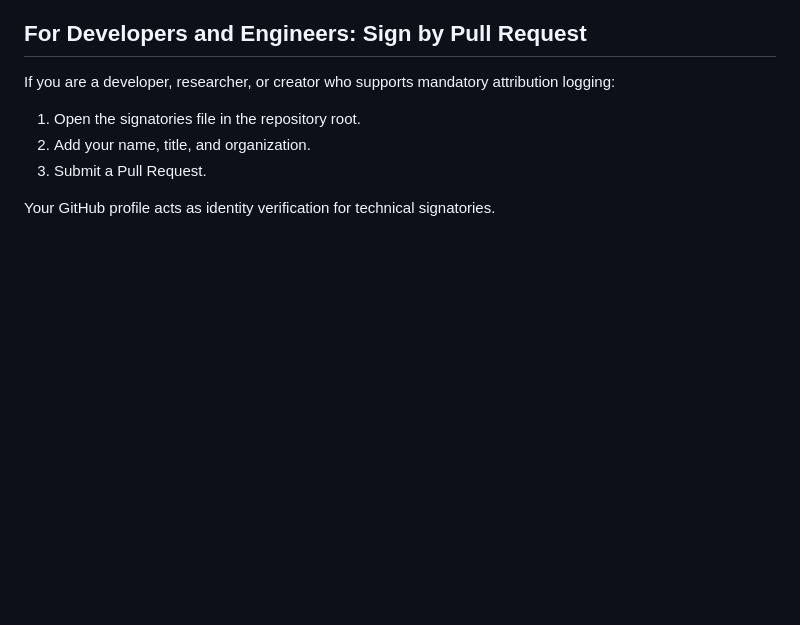
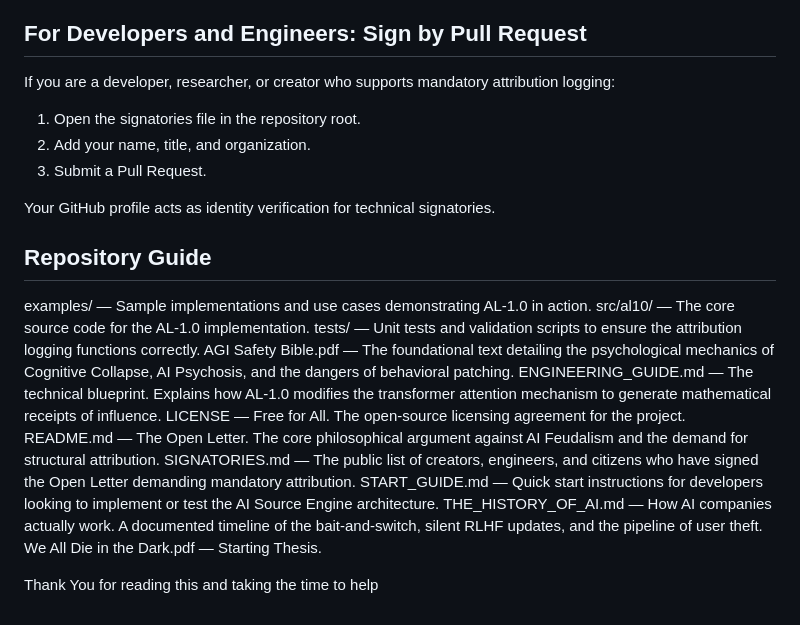
Before and after one commit to RayFromBoston/AI-Source-Engine, a Markdown page: README.md, the part around the change. Drawn GitHub-style; blank space fills up the shorter version.

Commit message:
Open Letter

```diff
--- a/README.md
+++ b/README.md
@@ -143,3 +143,19 @@ If you are a developer, researcher, or creator who supports mandatory attributio
 3. Submit a Pull Request.
 
 Your GitHub profile acts as identity verification for technical signatories.
+
+## Repository Guide
+examples/ — Sample implementations and use cases demonstrating AL-1.0 in action.
+src/al10/ — The core source code for the AL-1.0 implementation.
+tests/ — Unit tests and validation scripts to ensure the attribution logging functions correctly.
+AGI Safety Bible.pdf — The foundational text detailing the psychological mechanics of Cognitive Collapse, AI Psychosis, and the dangers of behavioral patching.
+ENGINEERING_GUIDE.md — The technical blueprint. Explains how AL-1.0 modifies the transformer attention mechanism to generate mathematical receipts of influence.
+LICENSE — Free for All. The open-source licensing agreement for the project.
+README.md — The Open Letter. The core philosophical argument against AI Feudalism and the demand for structural attribution.
+SIGNATORIES.md — The public list of creators, engineers, and citizens who have signed the Open Letter demanding mandatory attribution.
+START_GUIDE.md — Quick start instructions for developers looking to implement or test the AI Source Engine architecture.
+THE_HISTORY_OF_AI.md — How AI companies actually work. A documented timeline of the bait-and-switch, silent RLHF updates, and the pipeline of user theft.
+We All Die in the Dark.pdf — Starting Thesis.
+
+
+Thank You for reading this and taking the time to help
```
